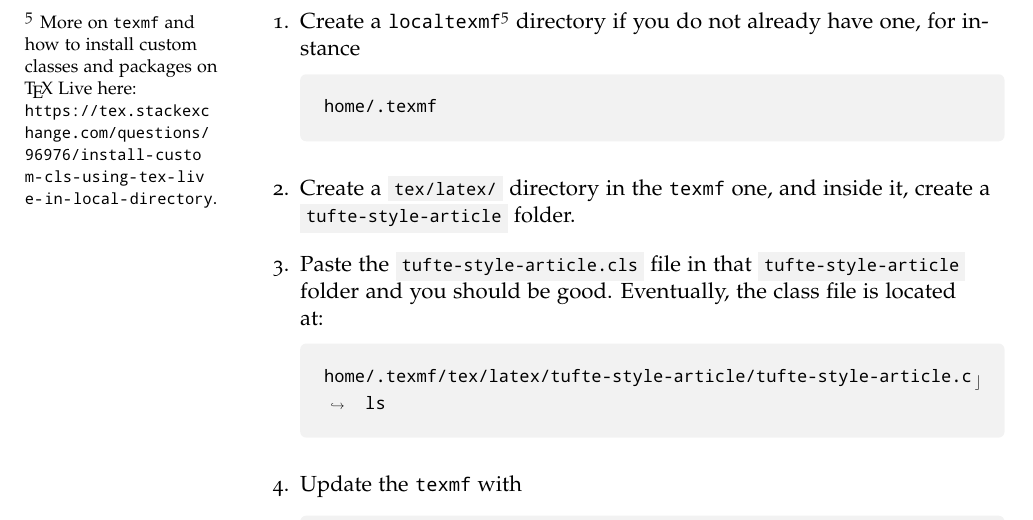
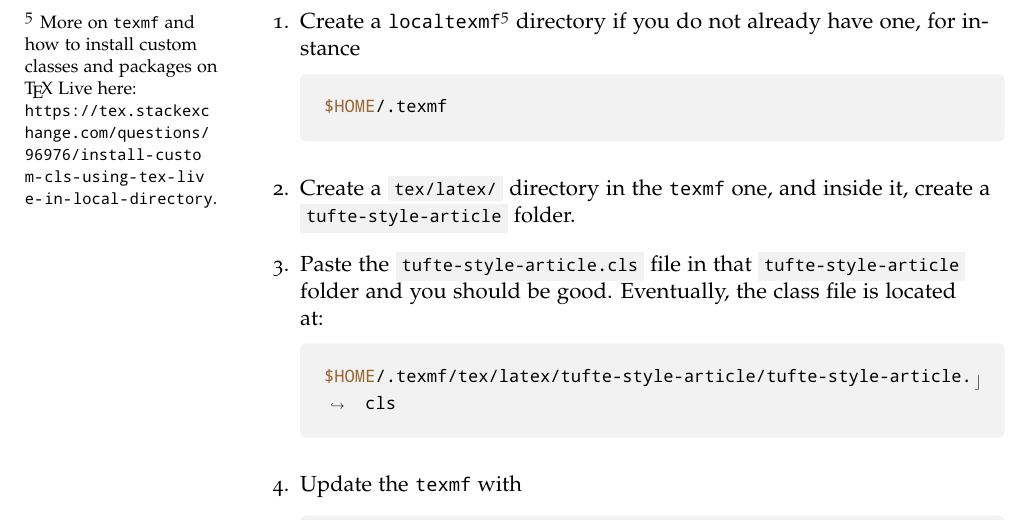
Before and after one commit to sylvain-kern/tufte-style-article, a LaTeX document (documentation.tex): part of page 4 of 14, cut so that both start at the same text. Compiled offline with pdfLaTeX.

Commit message:
documentation update

```diff
--- a/documentation.tex
+++ b/documentation.tex
@@ -87,15 +87,15 @@ C:\Users<you>\localtexmf
 \begin{enumerate}
 
 \item Create a \texttt{localtexmf}\marginnote{More on \texttt{texmf} and how to install custom classes and packages on \TeX{} Live here:\\\url{https://tex.stackexchange.com/questions/96976/install-custom-cls-using-tex-live-in-local-directory}.} directory if you do not already have one, for instance
-\begin{codebox}{text}
-home/.texmf
+\begin{codebox}{bash}
+$HOME/.texmf
 \end{codebox}
 
 \item Create a \inlinecode{text}{tex/latex/} directory in the \texttt{texmf} one, and inside it, create a \inlinecode{latex}{tufte-style-article} folder.
 
 \item Paste the \inlinecode{text}{tufte-style-article.cls} file in that \inlinecode{text}{tufte-style-article} folder and you should be good. Eventually, the class file is located at:
-\begin{codebox}{text}
-home/.texmf/tex/latex/tufte-style-article/tufte-style-article.cls
+\begin{codebox}{bash}
+$HOME/.texmf/tex/latex/tufte-style-article/tufte-style-article.cls
 \end{codebox}
 
 \item Update the \texttt{texmf} with
```
Also changed, not shown: documentation.pdf.
